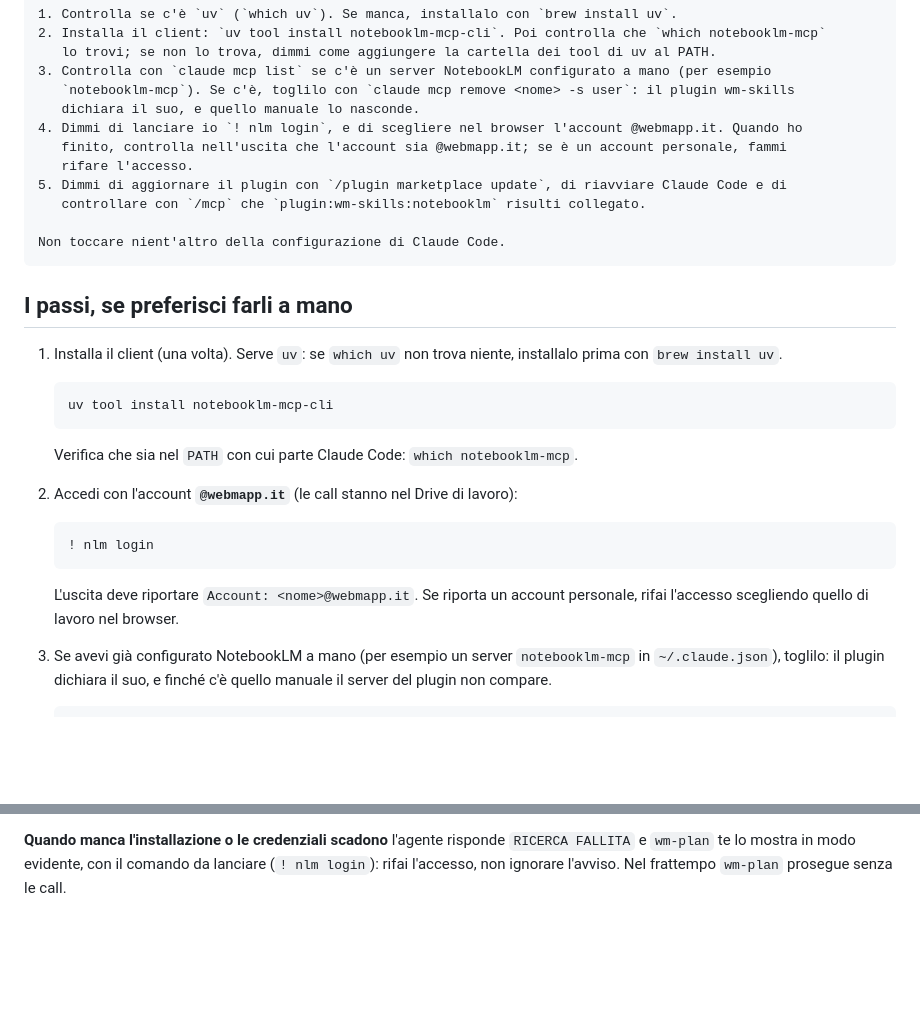
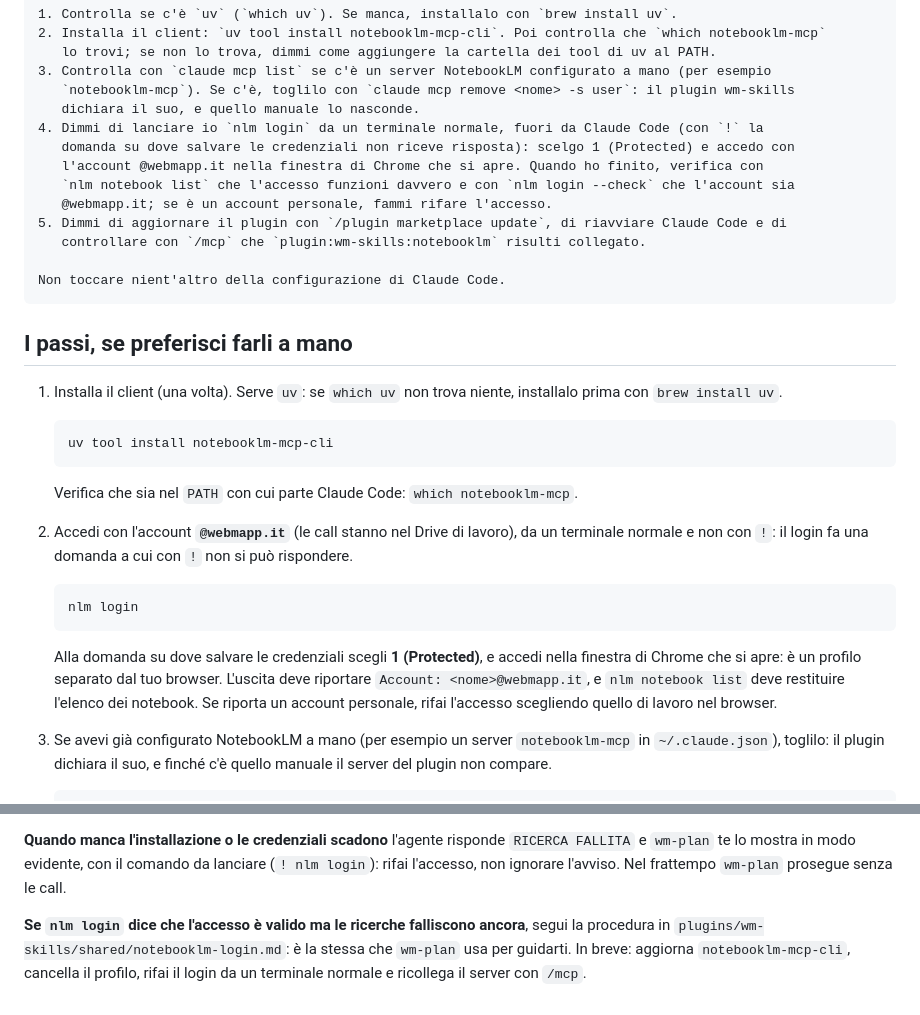
Before and after one commit to webmappsrl/claude-marketplace, a Markdown page: docs/howto/installare-notebooklm.md, 2 parts joined by grey strips. GitHub-like rendering; blank space fills up the shorter version.

Commit message:
fix(wm-plan): procedura per rifare l'accesso a NotebookLM
`nlm login` con un profilo salvato dichiara valide credenziali che Google
rifiuta, e il solo `! nlm login` suggerito da wm-plan non bastava.
Nuovo shared/notebooklm-login.md con la procedura verificata (aggiornamento
del client, cancellazione del profilo, login da terminale normale,
reconnect del server MCP, verifica con `nlm notebook list`), richiamato da
wm-plan sui RICERCA FALLITA per credenziali. La guida di installazione ora
fa il login da terminale normale: con `!` la domanda sul salvataggio delle
credenziali non riceve risposta.

Co-Authored-By: Claude Opus 5.5 (1M context) <noreply@anthropic.com>
Claude-Session: https://claude.ai/code/session_011utWrnbUEAvem67JTuH5S8

````diff
--- a/docs/howto/installare-notebooklm.md
+++ b/docs/howto/installare-notebooklm.md
@@ -19,9 +19,11 @@ a dirmi cosa lanciare quando serve una mia azione. In ordine:
 3. Controlla con `claude mcp list` se c'è un server NotebookLM configurato a mano (per esempio
    `notebooklm-mcp`). Se c'è, toglilo con `claude mcp remove <nome> -s user`: il plugin wm-skills
    dichiara il suo, e quello manuale lo nasconde.
-4. Dimmi di lanciare io `! nlm login`, e di scegliere nel browser l'account @webmapp.it. Quando ho
-   finito, controlla nell'uscita che l'account sia @webmapp.it; se è un account personale, fammi
-   rifare l'accesso.
+4. Dimmi di lanciare io `nlm login` da un terminale normale, fuori da Claude Code (con `!` la
+   domanda su dove salvare le credenziali non riceve risposta): scelgo 1 (Protected) e accedo con
+   l'account @webmapp.it nella finestra di Chrome che si apre. Quando ho finito, verifica con
+   `nlm notebook list` che l'accesso funzioni davvero e con `nlm login --check` che l'account sia
+   @webmapp.it; se è un account personale, fammi rifare l'accesso.
 5. Dimmi di aggiornare il plugin con `/plugin marketplace update`, di riavviare Claude Code e di
    controllare con `/mcp` che `plugin:wm-skills:notebooklm` risulti collegato.
 
@@ -39,13 +41,16 @@ Non toccare nient'altro della configurazione di Claude Code.
 
    Verifica che sia nel `PATH` con cui parte Claude Code: `which notebooklm-mcp`.
 
-2. Accedi con l'account **`@webmapp.it`** (le call stanno nel Drive di lavoro):
+2. Accedi con l'account **`@webmapp.it`** (le call stanno nel Drive di lavoro), da un terminale
+   normale e non con `!`: il login fa una domanda a cui con `!` non si può rispondere.
 
-   ```
-   ! nlm login
+   ```bash
+   nlm login
    ```
 
-   L'uscita deve riportare `Account: <nome>@webmapp.it`. Se riporta un account personale, rifai
+   Alla domanda su dove salvare le credenziali scegli **1 (Protected)**, e accedi nella finestra di
+   Chrome che si apre: è un profilo separato dal tuo browser. L'uscita deve riportare
+   `Account: <nome>@webmapp.it`, e `nlm notebook list` deve restituire l'elenco dei notebook. Se riporta un account personale, rifai
    l'accesso scegliendo quello di lavoro nel browser.
 
 3. Se avevi già configurato NotebookLM a mano (per esempio un server `notebooklm-mcp` in
@@ -66,3 +71,8 @@ riavvia Claude Code.
 **Quando manca l'installazione o le credenziali scadono** l'agente risponde `RICERCA FALLITA` e
 `wm-plan` te lo mostra in modo evidente, con il comando da lanciare (`! nlm login`): rifai
 l'accesso, non ignorare l'avviso. Nel frattempo `wm-plan` prosegue senza le call.
+
+**Se `nlm login` dice che l'accesso è valido ma le ricerche falliscono ancora**, segui la
+procedura in `plugins/wm-skills/shared/notebooklm-login.md`: è la stessa che `wm-plan` usa per
+guidarti. In breve: aggiorna `notebooklm-mcp-cli`, cancella il profilo, rifai il login da un
+terminale normale e ricollega il server con `/mcp`.
````
Also changed, not shown: 2 other files.
